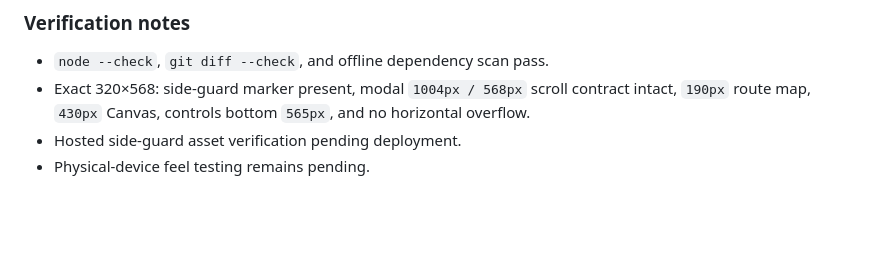
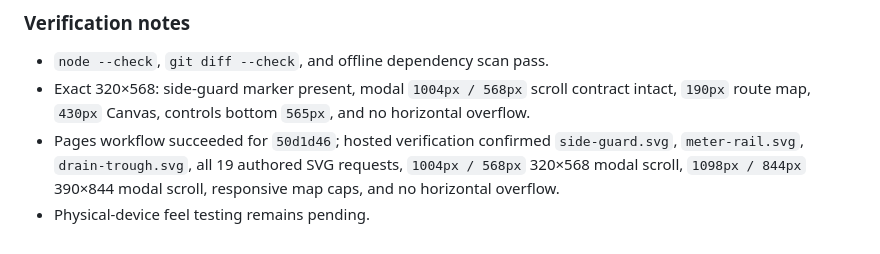
Before and after one commit to jawnzilla/earthpunk-pinball, a Markdown page: docs/BUILD_LOG.md, the part around the change. Rendered like a GitHub page; blank space fills up the shorter version.

Commit message:
Record side guard hosted verification

```diff
--- a/docs/BUILD_LOG.md
+++ b/docs/BUILD_LOG.md
@@ -1987,5 +1987,5 @@ Charge now supports a second between-level decision besides flipper hardware: re
 
 - `node --check`, `git diff --check`, and offline dependency scan pass.
 - Exact 320×568: side-guard marker present, modal `1004px / 568px` scroll contract intact, `190px` route map, `430px` Canvas, controls bottom `565px`, and no horizontal overflow.
-- Hosted side-guard asset verification pending deployment.
+- Pages workflow succeeded for `50d1d46`; hosted verification confirmed `side-guard.svg`, `meter-rail.svg`, `drain-trough.svg`, all 19 authored SVG requests, `1004px / 568px` 320×568 modal scroll, `1098px / 844px` 390×844 modal scroll, responsive map caps, and no horizontal overflow.
 - Physical-device feel testing remains pending.
```
